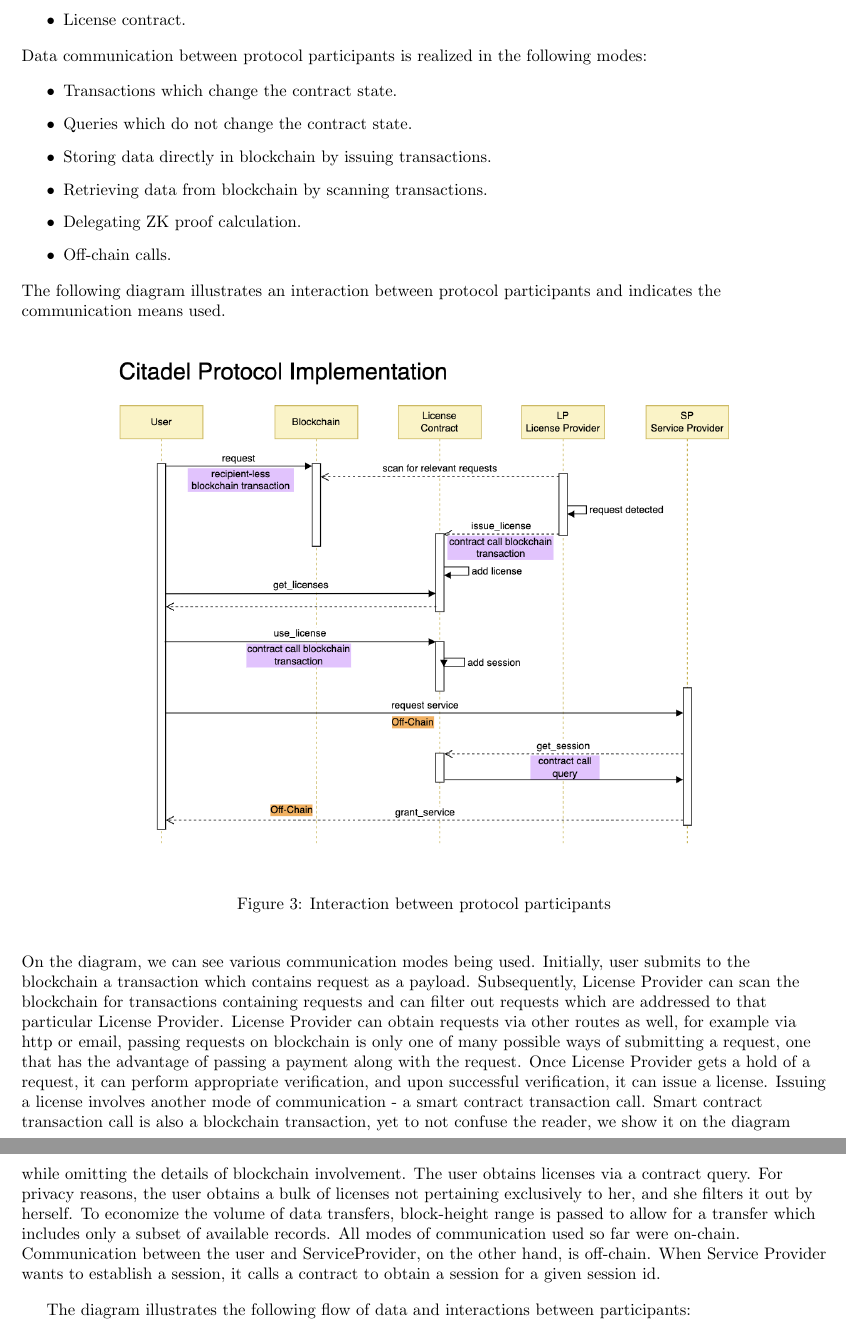
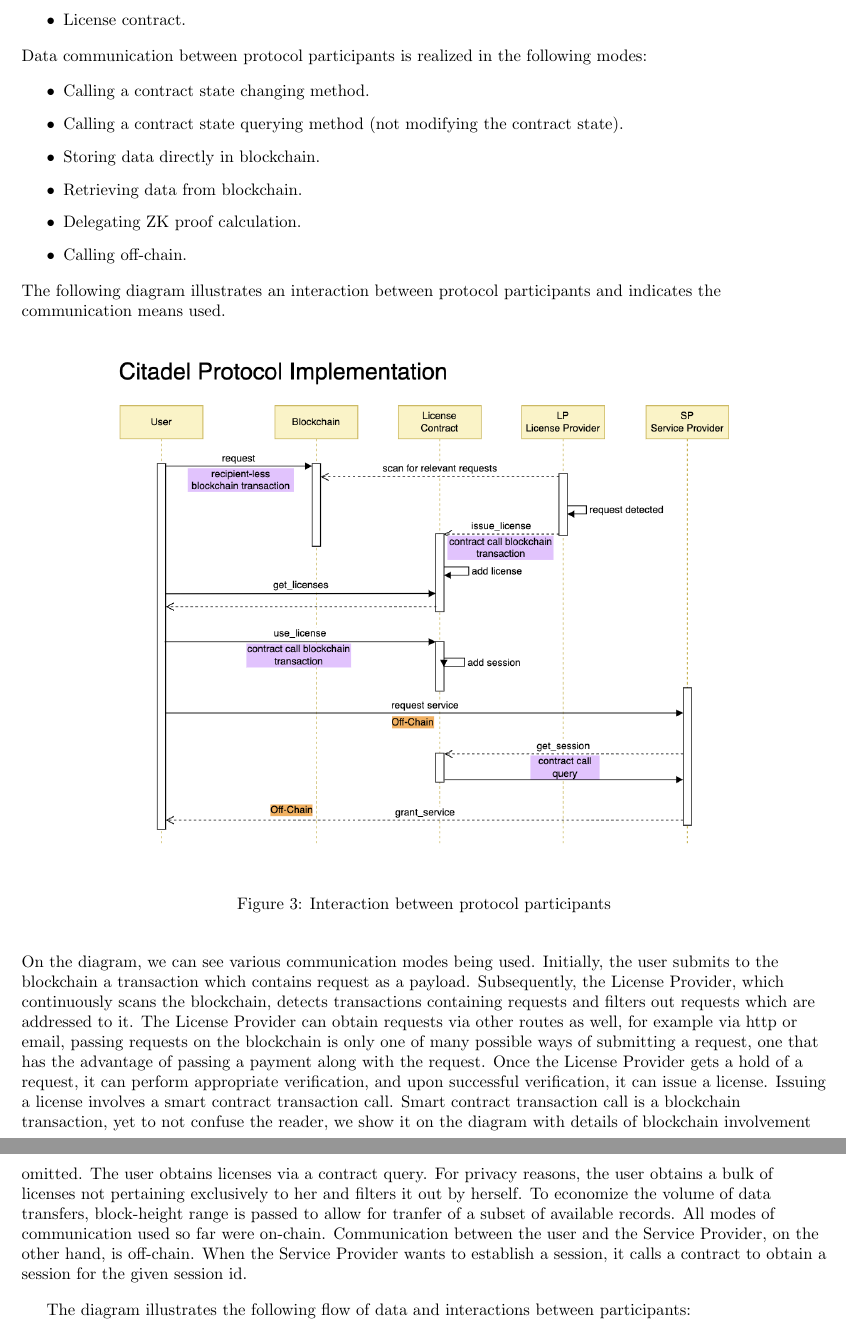
Before and after one commit to dusk-network/citadel, a LaTeX document (docs/specs/main.tex, which reads docs/specs/sections/implementation.tex): two parts of pages 6 and 7 of 7, joined at a grey line, cut so that both start at the same text. Compiled offline with pdfLaTeX.

Commit message:
Further implementation specs improvements

```diff
--- a/docs/specs/sections/implementation.tex
+++ b/docs/specs/sections/implementation.tex
@@ -14,12 +14,12 @@ Data communication between protocol participants is realized in the following mo
 \end{flushleft}
 
 \begin{itemize}%[label=$\bullet$]
-	\item Transactions which change the contract state.
-	\item Queries which do not change the contract state.
-	\item Storing data directly in blockchain by issuing transactions.
-	\item Retrieving data from blockchain by scanning transactions.
+	\item Calling a contract state changing method.
+	\item Calling a contract state querying method (not modifying the contract state).
+	\item Storing data directly in blockchain.
+	\item Retrieving data from blockchain.
 	\item Delegating ZK proof calculation.
-	\item Off-chain calls.
+	\item Calling off-chain.
 \end{itemize}
 
 \begin{flushleft}
@@ -34,7 +34,7 @@ The following diagram illustrates an interaction between protocol participants a
 \end{figure}
 
 \begin{flushleft}
-On the diagram, we can see various communication modes being used. Initially, user submits to the blockchain a transaction which contains request as a payload. Subsequently, License Provider can scan the blockchain for transactions containing requests and can filter out requests which are addressed to that particular License Provider. License Provider can obtain requests via other routes as well, for example via http or email, passing requests on blockchain is only one of many possible ways of submitting a request, one that has the advantage of passing a payment along with the request. Once License Provider gets a hold of a request, it can perform appropriate verification, and upon successful verification, it can issue a license. Issuing a license involves another mode of communication - a smart contract transaction call. Smart contract transaction call is also a blockchain transaction, yet to not confuse the reader, we show it on the diagram while omitting the details of blockchain involvement. The user obtains licenses via a contract query. For privacy reasons, the user obtains a bulk of licenses not pertaining exclusively to her, and she filters it out by herself. To economize the volume of data transfers, block-height range is passed to allow for a transfer which includes only a subset of available records. All modes of communication used so far were on-chain. Communication between the user and ServiceProvider, on the other hand, is off-chain. When Service Provider wants to establish a session, it calls a contract to obtain a session for a given session id.
+On the diagram, we can see various communication modes being used. Initially, the user submits to the blockchain a transaction which contains request as a payload. Subsequently, the License Provider, which continuously scans the blockchain, detects transactions containing requests and filters out requests which are addressed to it. The License Provider can obtain requests via other routes as well, for example via http or email, passing requests on the blockchain is only one of many possible ways of submitting a request, one that has the advantage of passing a payment along with the request. Once the License Provider gets a hold of a request, it can perform appropriate verification, and upon successful verification, it can issue a license. Issuing a license involves a smart contract transaction call. Smart contract transaction call is a blockchain transaction, yet to not confuse the reader, we show it on the diagram with details of blockchain involvement omitted. The user obtains licenses via a contract query. For privacy reasons, the user obtains a bulk of licenses not pertaining exclusively to her and filters it out by herself. To economize the volume of data transfers, block-height range is passed to allow for tranfer of a subset of available records. All modes of communication used so far were on-chain. Communication between the user and the Service Provider, on the other hand, is off-chain. When the Service Provider wants to establish a session, it calls a contract to obtain a session for the given session id.
 \end{flushleft}
 
 The diagram illustrates the following flow of data and interactions between participants:
```
Also changed, not shown: docs/specs/main.pdf, docs/specs/sections/implementation.tex (4 more changed lines).
